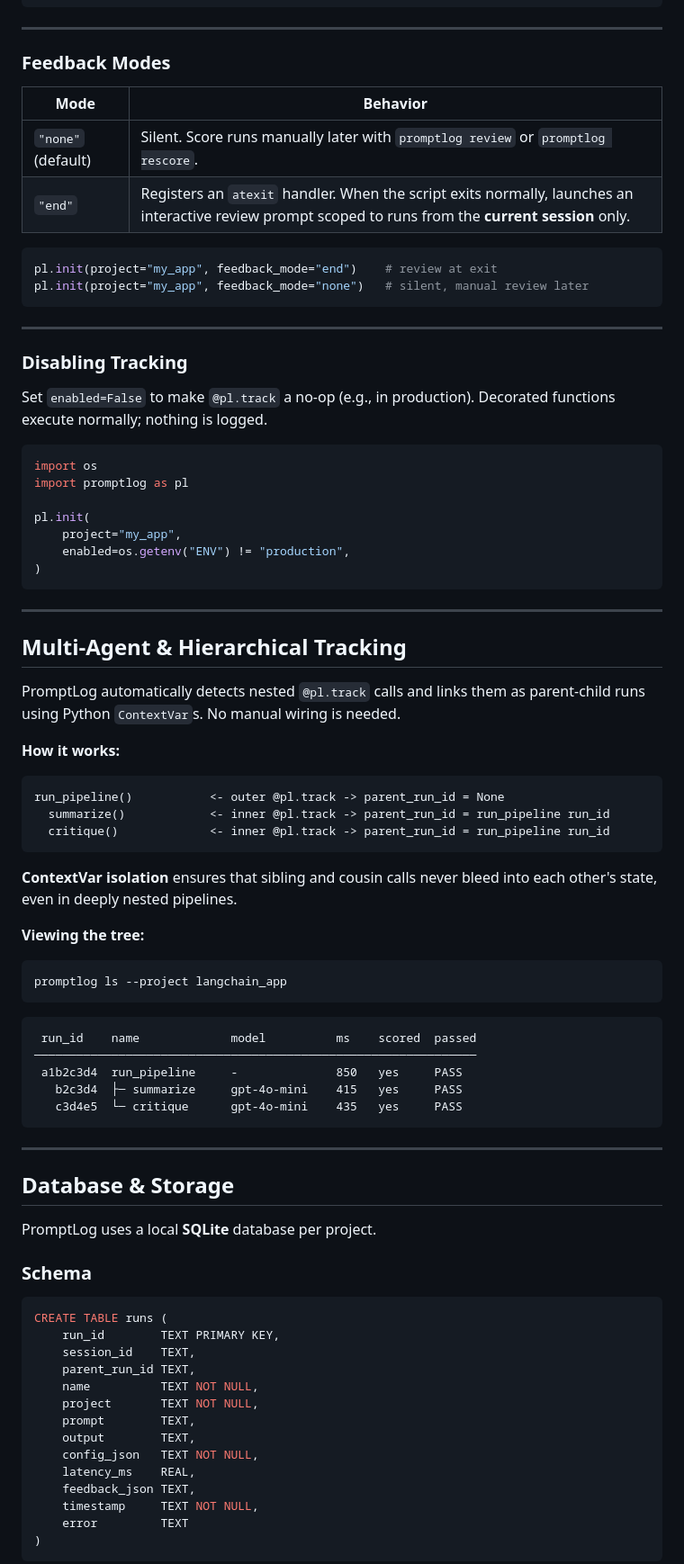
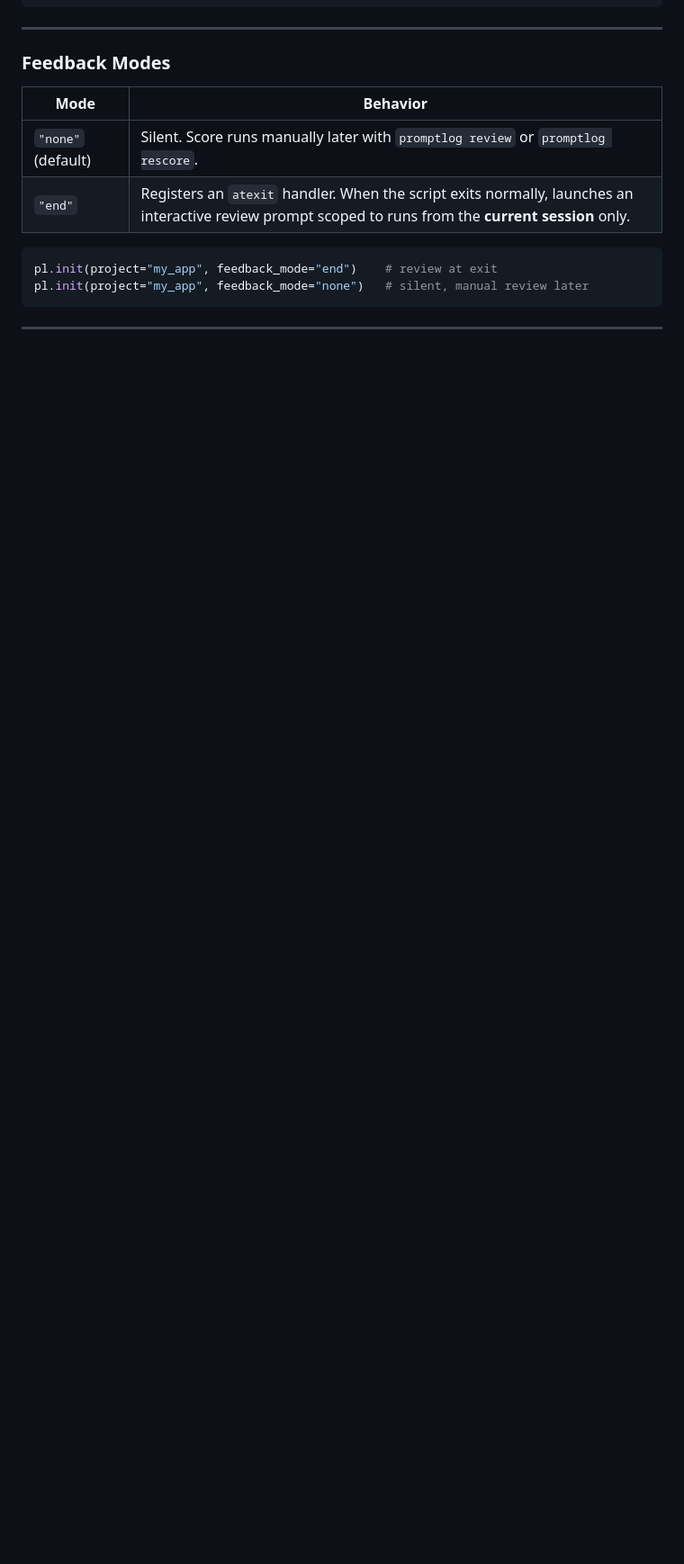
Before and after one commit to sujith-kamme/PromptLog, a Markdown page: README.md, the part around one of its changes. Shown at 90% size. GitHub-like rendering; blank space fills up the shorter version.

Commit message:
docs: update README

````diff
--- a/README.md
+++ b/README.md
@@ -750,72 +707,3 @@ pl.init(project="my_app", feedback_mode="none")   # silent, manual review later
 
 ---
 
-### Disabling Tracking
-
-Set `enabled=False` to make `@pl.track` a no-op (e.g., in production). Decorated functions execute normally; nothing is logged.
-
-```python
-import os
-import promptlog as pl
-
-pl.init(
-    project="my_app",
-    enabled=os.getenv("ENV") != "production",
-)
-```
-
----
-
-## Multi-Agent & Hierarchical Tracking
-
-PromptLog automatically detects nested `@pl.track` calls and links them as parent-child runs using Python `ContextVar`s. No manual wiring is needed.
-
-**How it works:**
-
-```
-run_pipeline()           <- outer @pl.track -> parent_run_id = None
-  summarize()            <- inner @pl.track -> parent_run_id = run_pipeline run_id
-  critique()             <- inner @pl.track -> parent_run_id = run_pipeline run_id
-```
-
-**ContextVar isolation** ensures that sibling and cousin calls never bleed into each other's state, even in deeply nested pipelines.
-
-**Viewing the tree:**
-
-```bash
-promptlog ls --project langchain_app
-```
-
-```
- run_id    name             model          ms    scored  passed
-───────────────────────────────────────────────────────────────
- a1b2c3d4  run_pipeline     -              850   yes     PASS
-   b2c3d4  ├─ summarize     gpt-4o-mini    415   yes     PASS
-   c3d4e5  └─ critique      gpt-4o-mini    435   yes     PASS
-```
-
----
-
-## Database & Storage
-
-PromptLog uses a local **SQLite** database per project.
-
-### Schema
-
-```sql
-CREATE TABLE runs (
-    run_id        TEXT PRIMARY KEY,
-    session_id    TEXT,
-    parent_run_id TEXT,
-    name          TEXT NOT NULL,
-    project       TEXT NOT NULL,
-    prompt        TEXT,
-    output        TEXT,
-    config_json   TEXT NOT NULL,
-    latency_ms    REAL,
-    feedback_json TEXT,
-    timestamp     TEXT NOT NULL,
-    error         TEXT
-)
-```
-
````
Also changed, not shown: other parts of README.md (+0 -78 lines).
